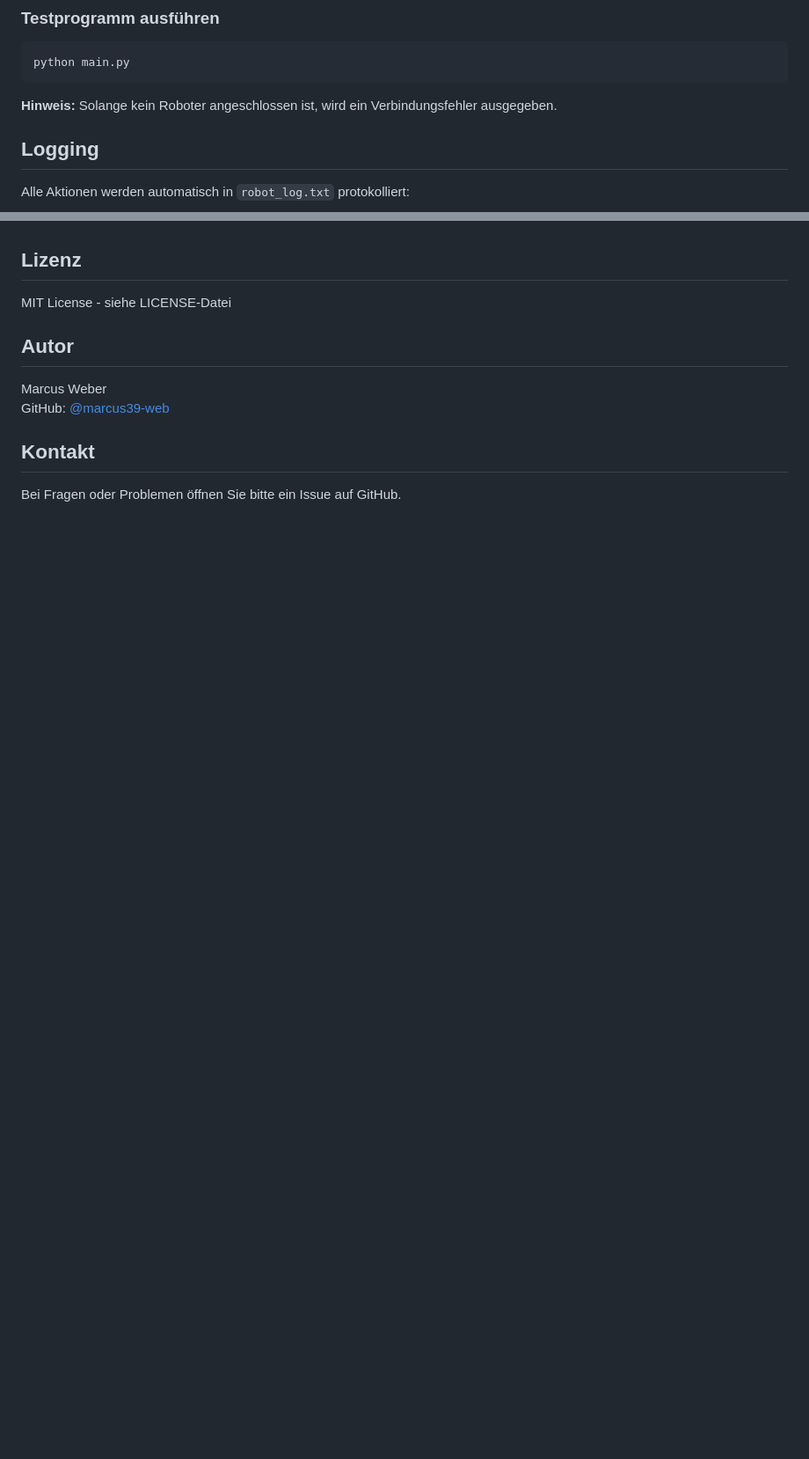
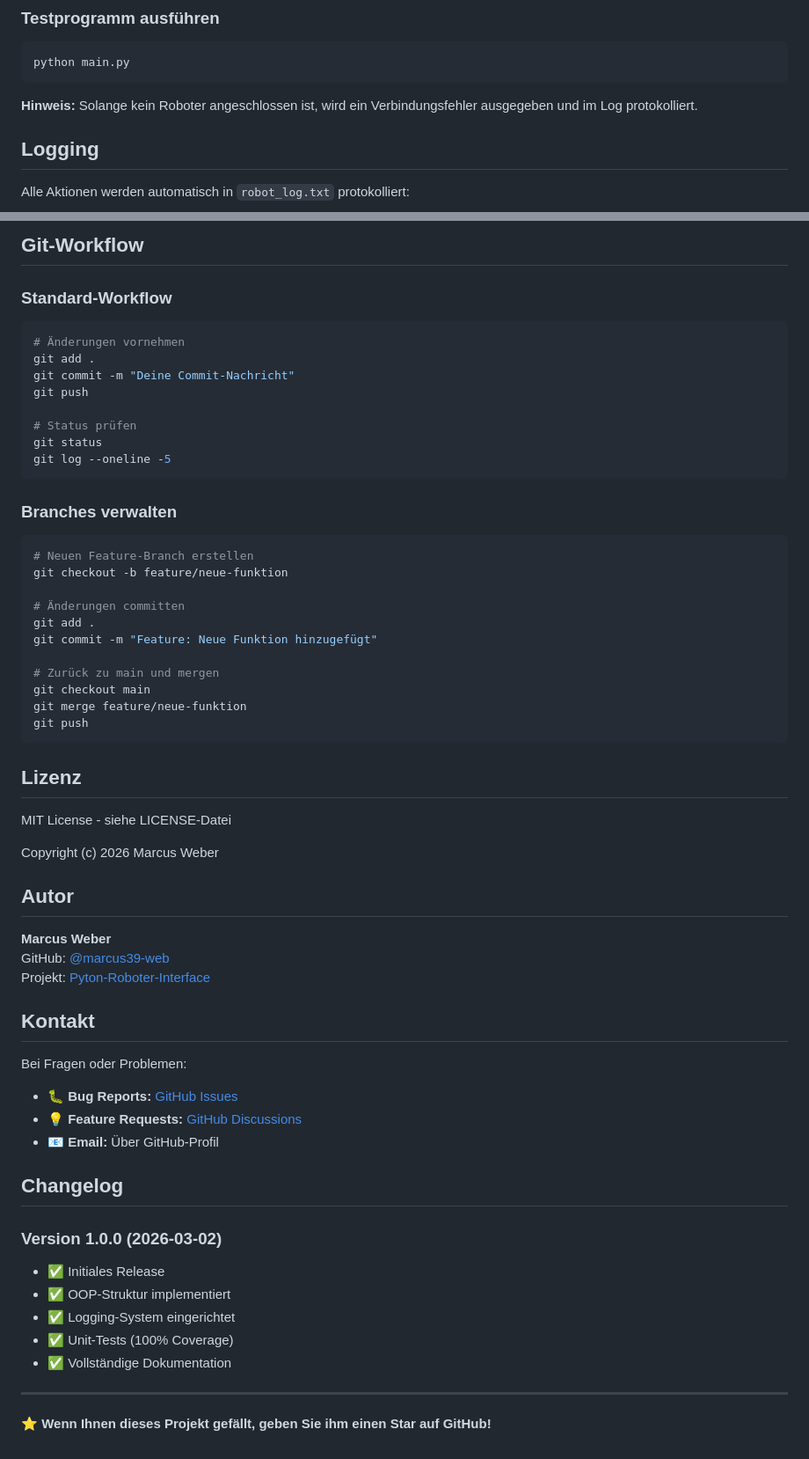
Before and after one commit to marcus39-web/Pyton-Roboter-Interface, a Markdown page: README.md, 2 parts joined by grey strips. Shown at 88% size. Drawn GitHub-style; blank space fills up the shorter version.

````diff
--- a/README.md
+++ b/README.md
@@ -63,7 +72,7 @@ if robot.connect():
 python main.py
 ```
 
-**Hinweis:** Solange kein Roboter angeschlossen ist, wird ein Verbindungsfehler ausgegeben.
+**Hinweis:** Solange kein Roboter angeschlossen ist, wird ein Verbindungsfehler ausgegeben und im Log protokolliert.
 
 ## Logging
 
@@ -134,13 +262,64 @@ pytest tests/
+## Git-Workflow
+
+### Standard-Workflow
+
+```bash
+# Änderungen vornehmen
+git add .
+git commit -m "Deine Commit-Nachricht"
+git push
+
+# Status prüfen
+git status
+git log --oneline -5
+```
+
+### Branches verwalten
+
+```bash
+# Neuen Feature-Branch erstellen
+git checkout -b feature/neue-funktion
+
+# Änderungen committen
+git add .
+git commit -m "Feature: Neue Funktion hinzugefügt"
+
+# Zurück zu main und mergen
+git checkout main
+git merge feature/neue-funktion
+git push
+```
 
 ## Lizenz
 
 MIT License - siehe LICENSE-Datei
 
+Copyright (c) 2026 Marcus Weber
+
 ## Autor
 
-Marcus Weber
+**Marcus Weber**
 GitHub: [@marcus39-web](https://github.com/marcus39-web)
+Projekt: [Pyton-Roboter-Interface](https://github.com/marcus39-web/Pyton-Roboter-Interface)
 
 ## Kontakt
 
-Bei Fragen oder Problemen öffnen Sie bitte ein Issue auf GitHub.
+Bei Fragen oder Problemen:
+
+- 🐛 **Bug Reports:** [GitHub Issues](https://github.com/marcus39-web/Pyton-Roboter-Interface/issues)
+- 💡 **Feature Requests:** [GitHub Discussions](https://github.com/marcus39-web/Pyton-Roboter-Interface/discussions)
+- 📧 **Email:** Über GitHub-Profil
+
+## Changelog
+
+### Version 1.0.0 (2026-03-02)
+
+- ✅ Initiales Release
+- ✅ OOP-Struktur implementiert
+- ✅ Logging-System eingerichtet
+- ✅ Unit-Tests (100% Coverage)
+- ✅ Vollständige Dokumentation
+
+---
+
+**⭐ Wenn Ihnen dieses Projekt gefällt, geben Sie ihm einen Star auf GitHub!**
````
Also changed, not shown: other parts of README.md (+142 -14 lines).
